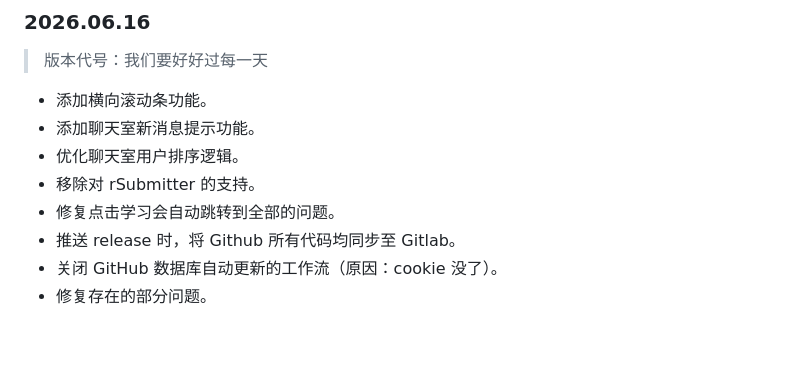
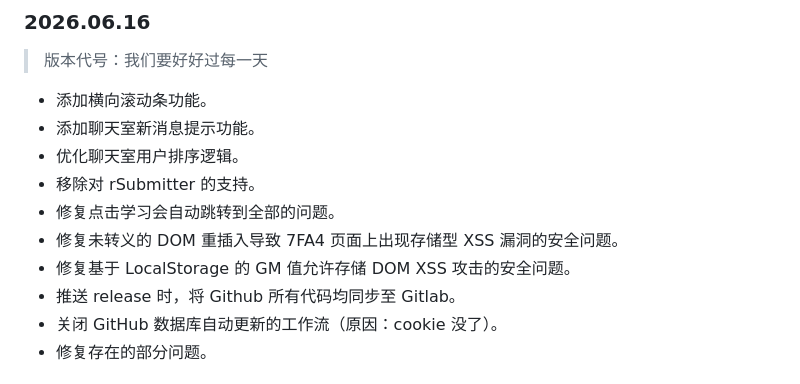
Before and after one commit to DestinyleSnowy/Better-Names-for-7FA4, a Markdown page: CHANGELOG.md, the part around the change. GitHub-like rendering; blank space fills up the shorter version.

Commit message:
Fix Safety

```diff
--- a/CHANGELOG.md
+++ b/CHANGELOG.md
@@ -7,6 +7,8 @@
 - 优化聊天室用户排序逻辑。
 - 移除对 rSubmitter 的支持。
 - 修复点击学习会自动跳转到全部的问题。
+- 修复未转义的 DOM 重插入导致 7FA4 页面上出现存储型 XSS 漏洞的安全问题。
+- 修复基于 LocalStorage 的 GM 值允许存储 DOM XSS 攻击的安全问题。
 - 推送 release 时，将 Github 所有代码均同步至 Gitlab。
 - 关闭 GitHub 数据库自动更新的工作流（原因：cookie 没了）。
 - 修复存在的部分问题。
```
